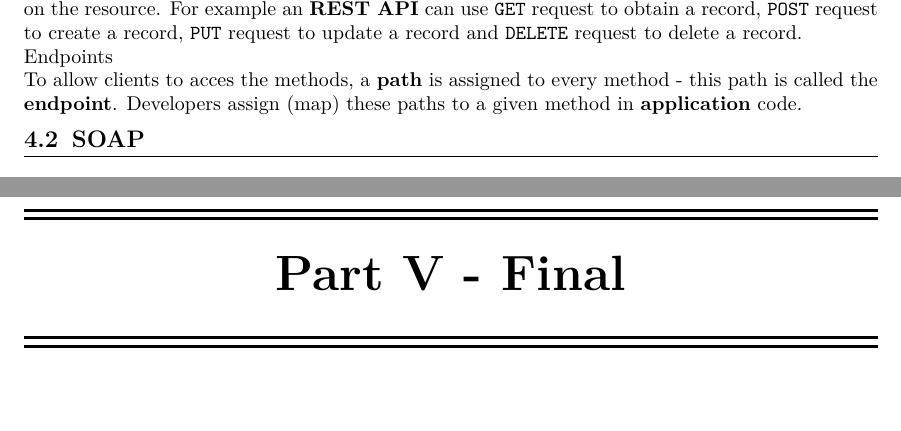
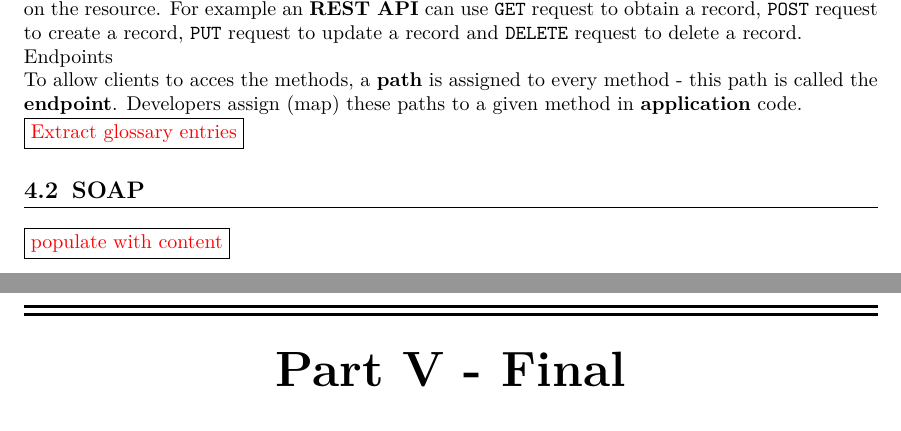
Before and after one commit to Tomasz-Zdeb/Computer-Science-Doc, a LaTeX book (main.tex, which reads content/general_concepts/general_concepts.tex): two parts of pages 18 and 19 of 21, joined at a grey line, cut so that both start at the same text, the shorter picture padded with empty space. Compiled offline with pdfLaTeX.

Commit message:
Added to-dos

```diff
--- a/content/general_concepts/general_concepts.tex
+++ b/content/general_concepts/general_concepts.tex
@@ -48,4 +48,8 @@ Endpoints
 
 To allow clients to acces the methods, a \textbf{path} is assigned to every method - this path is called the \textbf{endpoint}. Developers assign (map) these paths to a given method in \textbf{application} code.
 
+\fbox{\textcolor{red}{Extract glossary entries}}\\
+
 \section{SOAP}
+
+\fbox{\textcolor{red}{populate with content}}\\
```
